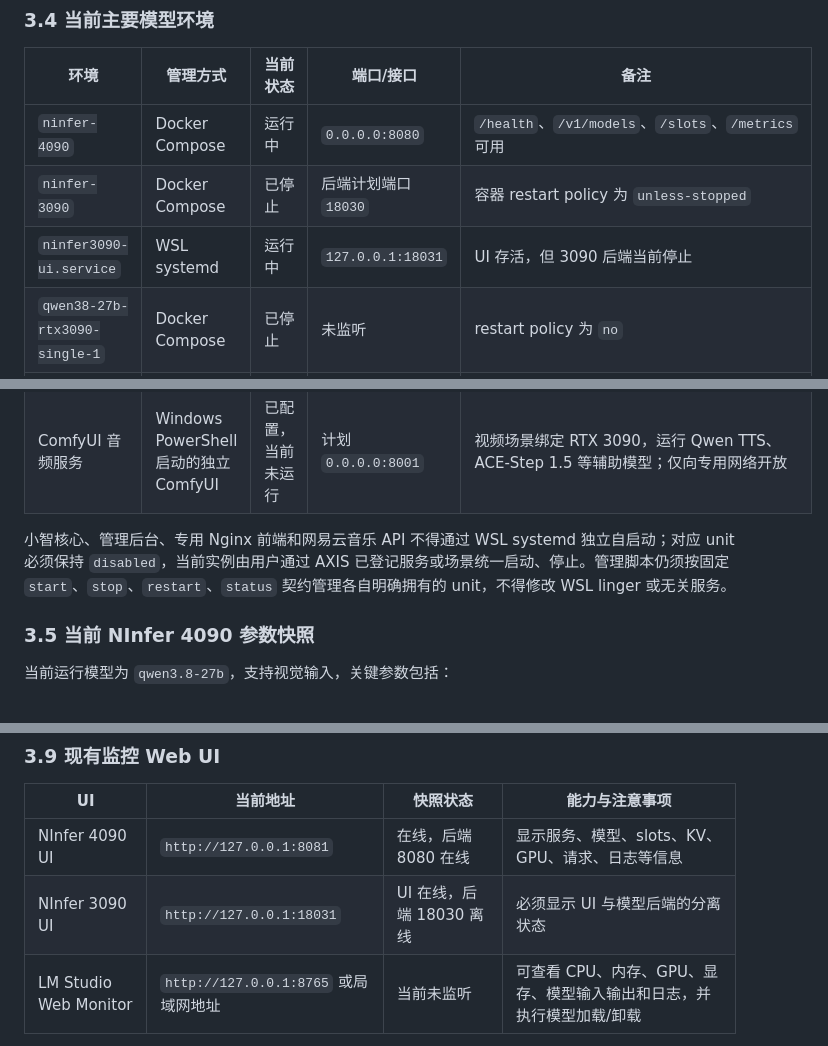
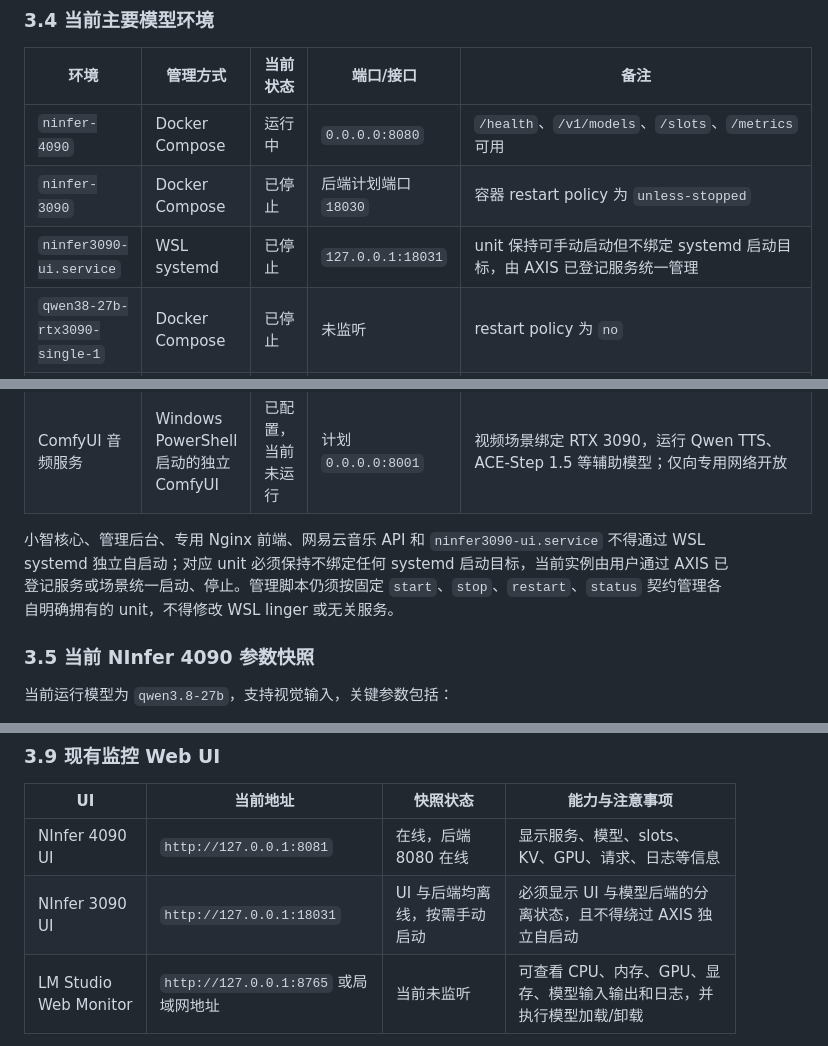
Before and after one commit to pxzleo/aiworkstationmanager, a Markdown page: REQUIREMENTS.md, 3 parts joined by grey strips. Rendered like a GitHub page.

Commit message:
记录3090 NInfer仅手动启动策略
- 将 ninfer3090-ui.service 当前状态更新为已停止
- 明确该 unit 保留手动启动能力但不绑定 systemd 启动目标
- 约束 NInfer 3090 界面与后端统一由 AXIS 已登记服务按需管理
- 同步当前 UI 与后端均离线的验收快照

```diff
--- a/REQUIREMENTS.md
+++ b/REQUIREMENTS.md
@@ -78,7 +78,7 @@
 |---|---|---|---|---|
 | `ninfer-4090` | Docker Compose | 运行中 | `0.0.0.0:8080` | `/health`、`/v1/models`、`/slots`、`/metrics` 可用 |
 | `ninfer-3090` | Docker Compose | 已停止 | 后端计划端口 `18030` | 容器 restart policy 为 `unless-stopped` |
-| `ninfer3090-ui.service` | WSL systemd | 运行中 | `127.0.0.1:18031` | UI 存活，但 3090 后端当前停止 |
+| `ninfer3090-ui.service` | WSL systemd | 已停止 | `127.0.0.1:18031` | unit 保持可手动启动但不绑定 systemd 启动目标，由 AXIS 已登记服务统一管理 |
 | `qwen38-27b-rtx3090-single-1` | Docker Compose | 已停止 | 未监听 | restart policy 为 `no` |
 | q27 | WSL 原生构建/服务 | 当前未发现监听 | 历史上可作为独立推理后端 | 项目位于 `/home/xu/ai_stud/q27` |
 | FastGPT 相关容器组 | Docker Compose | 已停止 | 未监听 | 包含应用、数据库、Redis、MinIO 等依赖 |
@@ -87,7 +87,7 @@
 | ComfyUI 视频服务 | Windows 原生 ComfyUI | 已配置，当前未运行 | 计划 `0.0.0.0:8000` | 视频场景绑定 RTX 4090，运行 MiniMax H3；仅向专用网络开放 |
 | ComfyUI 音频服务 | Windows PowerShell 启动的独立 ComfyUI | 已配置，当前未运行 | 计划 `0.0.0.0:8001` | 视频场景绑定 RTX 3090，运行 Qwen TTS、ACE-Step 1.5 等辅助模型；仅向专用网络开放 |
 
-小智核心、管理后台、专用 Nginx 前端和网易云音乐 API 不得通过 WSL systemd 独立自启动；对应 unit 必须保持 `disabled`，当前实例由用户通过 AXIS 已登记服务或场景统一启动、停止。管理脚本仍须按固定 `start`、`stop`、`restart`、`status` 契约管理各自明确拥有的 unit，不得修改 WSL linger 或无关服务。
+小智核心、管理后台、专用 Nginx 前端、网易云音乐 API 和 `ninfer3090-ui.service` 不得通过 WSL systemd 独立自启动；对应 unit 必须保持不绑定任何 systemd 启动目标，当前实例由用户通过 AXIS 已登记服务或场景统一启动、停止。管理脚本仍须按固定 `start`、`stop`、`restart`、`status` 契约管理各自明确拥有的 unit，不得修改 WSL linger 或无关服务。
 
 ### 3.5 当前 NInfer 4090 参数快照
 
@@ -166,7 +166,7 @@ ASR 与 TTS 使用独立的 user systemd unit `sensevoice-asr-api.service`、`in
 | UI | 当前地址 | 快照状态 | 能力与注意事项 |
 |---|---|---|---|
 | NInfer 4090 UI | `http://127.0.0.1:8081` | 在线，后端 8080 在线 | 显示服务、模型、slots、KV、GPU、请求、日志等信息 |
-| NInfer 3090 UI | `http://127.0.0.1:18031` | UI 在线，后端 18030 离线 | 必须显示 UI 与模型后端的分离状态 |
+| NInfer 3090 UI | `http://127.0.0.1:18031` | UI 与后端均离线，按需手动启动 | 必须显示 UI 与模型后端的分离状态，且不得绕过 AXIS 独立自启动 |
 | LM Studio Web Monitor | `http://127.0.0.1:8765` 或局域网地址 | 当前未监听 | 可查看 CPU、内存、GPU、显存、模型输入输出和日志，并执行模型加载/卸载 |
 
 NInfer UI 当前只监听 loopback，局域网浏览器不能直接访问；LM Studio Web Monitor 当前实现会监听全部网卡、创建防火墙放行规则，并使用 URL 查询参数形式的静态访问凭据。管理系统不得把该凭据暴露在菜单、审计、Referer 或日志中。MVP 应通过管理系统的登录态和同源反向代理安全地打开现有 UI，或在管理员确认后采用经过加固的独立局域网地址。
```
